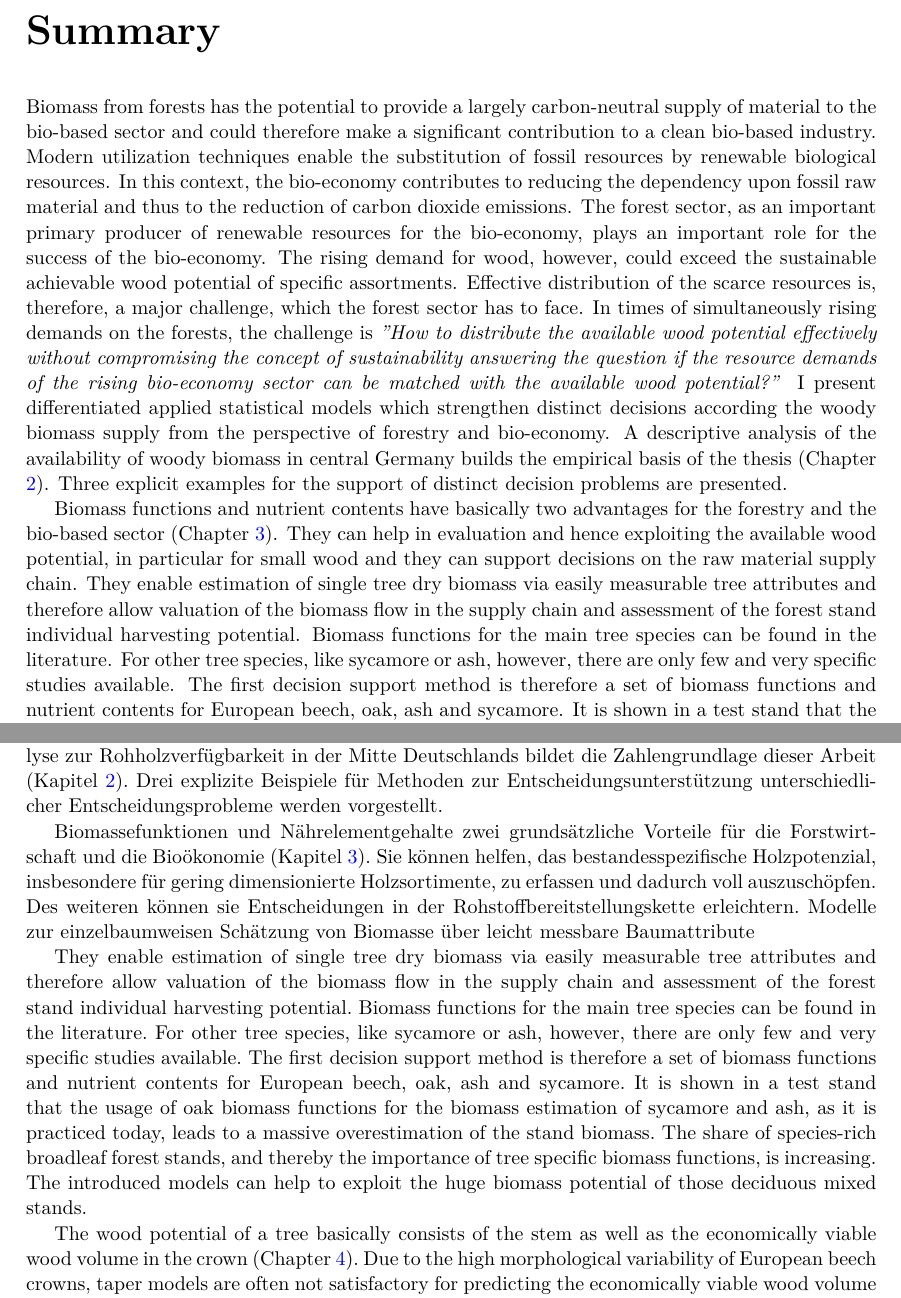
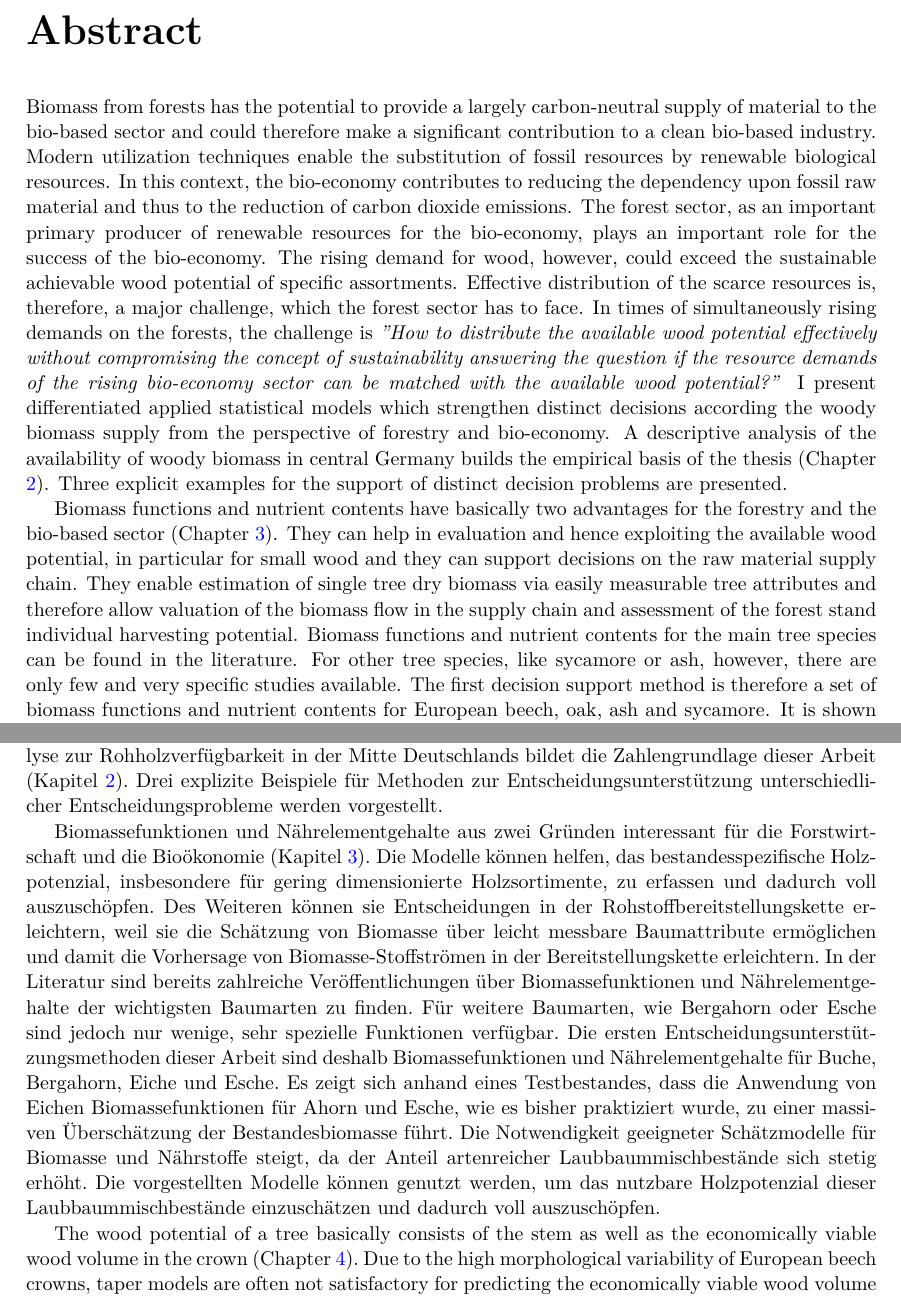
Before and after one commit to kaihusmann/diss, a LaTeX thesis (Dissertation.tex, which reads Summary.tex, Zusammenfassung.tex): two parts of pages 12 and 14 of 127, joined at a grey line, cut at the place of the change. Compiled offline with pdfLaTeX; the source files are stored in an older character set and shown here as Unicode; a LaTeX package or settings file that is missing is left out.

Commit message:
zusammenfassung

```diff
--- a/Summary.tex
+++ b/Summary.tex
@@ -1,9 +1,12 @@
-\chapter*{Summary}
+\chapter*{Abstract}
 \label{chap:Summary}
-\addcontentsline{toc}{chapter}{Summary}
+\addcontentsline{toc}{chapter}{Abstract}
 Biomass from forests has the potential to provide a largely carbon-neutral supply of material to the bio-based sector and could therefore make a significant contribution to a clean bio-based industry. Modern utilization techniques enable the substitution of fossil resources by renewable biological resources. In this context, the bio-economy contributes to reducing the dependency upon fossil raw material and thus to the reduction of carbon dioxide emissions. The forest sector, as an important primary producer of renewable resources for the bio-economy, plays an important role for the success of the bio-economy. The rising demand for wood, however, could exceed the sustainable achievable wood potential of specific assortments. Effective distribution of the scarce resources is, therefore, a major challenge, which the forest sector has to face. In times of simultaneously rising demands on the forests, the challenge is \textit{''How to distribute the available wood potential effectively without compromising the concept of sustainability answering the question if the resource demands of the rising bio-economy sector can be matched with the available wood potential?''} I present differentiated applied statistical models which strengthen distinct decisions according the woody biomass supply from the perspective of forestry and bio-economy. A descriptive analysis of the availability of woody biomass in central Germany builds the empirical basis of the thesis (Chapter \ref{chap:hzb}). Three explicit examples for the support of distinct decision problems are presented.
 
-Biomass functions and nutrient contents have basically two advantages for the forestry and the bio-based sector (Chapter \ref{chap:bm}). They can help in evaluation and hence exploiting the available wood potential, in particular for small wood and they can support decisions on the raw material supply chain. They enable estimation of single tree dry biomass via easily measurable tree attributes and therefore allow valuation of the biomass flow in the supply chain and assessment of the forest stand individual harvesting potential. Biomass functions for the main tree species can be found in the literature. For other tree species, like sycamore or ash, however, there are only few and very specific studies available. The first decision support method is therefore a set of biomass functions and nutrient contents for European beech, oak, ash and sycamore. It is shown in a test stand that the usage of oak biomass functions for the biomass estimation of sycamore and ash, as it is practiced today, leads to a massive overestimation of the stand biomass. The share of species-rich broadleaf forest stands, and thereby the importance of tree specific biomass functions, is increasing. The introduced models can help to exploit the huge biomass potential of those deciduous mixed stands.
+Biomass functions and nutrient contents have basically two advantages for the forestry and the bio-based sector (Chapter \ref{chap:bm}). They can help in evaluation and hence exploiting the available wood potential, in particular for small wood and they can support decisions on the raw material supply chain. They enable estimation of single tree dry biomass via easily measurable tree attributes and therefore allow valuation of the biomass flow in the supply chain and assessment of the forest stand individual harvesting potential. Biomass functions and nutrient contents for the main tree species can be found in the literature. For other tree species, like sycamore or ash, however, there are only few and very specific studies available. The first decision support method is therefore a set of biomass functions and nutrient contents for European beech, oak, ash and sycamore. It is shown in a test stand that the usage of oak biomass functions for the biomass estimation of sycamore and ash, as it is practiced today, leads to a massive overestimation of the stand biomass.
+
+
+ The share of species-rich broadleaf forest stands, and thereby the importance of tree specific biomass functions, is increasing. The introduced models can help to exploit the huge biomass potential of those deciduous mixed stands.
 
 The wood potential of a tree basically consists of the stem as well as the economically viable wood volume in the crown (Chapter \ref{chap:beech_crowns}). Due to the high morphological variability of European beech crowns, taper models are often not satisfactory for predicting the economically viable wood volume arising from crowns. Prediction models with a higher precision are recently still lacking. Aim of the second decision support method is thus the development of a prediction model for the economically viable crown wood volume of European beech trees. It is shown that the economically viable wood volume in the crown significantly depended on the morphological crown type of European beech trees. The presented model calculates the full economically viable wood potential of European beech trees. To make the results applicable in practice forestry, the modeling results were used to develop a regression formula able to forecast the economically viable wood volume in the crown. The model forecasts the total harvestable wood volume very precisely. I can be used to assess the full wood potential and therefore enhance the forecasting of volume flows in the biomass supply chain.
 
--- a/Zusammenfassung.tex
+++ b/Zusammenfassung.tex
@@ -4,9 +4,7 @@
 \addcontentsline{toc}{chapter}{Zusammenfassung}
 Biomasse aus forstlicher Nutzung ist eine weitgehend kohlenstoffneutrale Rohstoffquelle für den bio-basierten Sektor. Moderne Verarbeitungstechniken ermöglichen die Substitution fossiler Ressourcen mit nachwachsenden Rohstoffen. Biomasse aus Wäldern könnte damit einen bedeutenden Beitrag zu einer sauberen bio-basierten Industrie leisten. In diesem Zusammenhang trägt die moderne Bioökonomie dazu bei, die Abhängigkeit von fossilen Rohstoffen zu verringern und damit Kohlendioxidemissionen zu reduzieren. Dem Forst Sektor, als einem der wichtigsten Primärproduzenten für Rohstoffe der Bioökonomie, kommt dabei eine sehr wichtige Rolle zu. Der dauerhafte Erfolg moderner Unternehmen der Bioökonomie hängt nicht zuletzt von der Rohstoffversorgungssituation ab. Demnach hängt der Erfolg von Bioökonomie Unternehmungen in sehr starkem Maße von der Rohstoffverfügbarkeit von Waldholz ab. Die steigenden Anforderungen an den Wald könnten das nachhaltig verfügbare Holzpotenzial jedoch übersteigen. Die effektive Verteilung von Waldholz als knapper Ressource ist deshalb eine Herausforderung, der sich die Forstbranche stellen müssen. In Zeiten steigender Ansprüche an die Wälder stellen sich die Fragen \textit{''Wie kann das vorhandene Holzpotenzial effektiv genutzt werden kann, ohne die Nachhaltigkeit zu gefährden? Reichen die vorhandenen Ressourcen aus, um den steigenden Anforderungen der Bioökonomie zu genügen?''} Ich stelle unterschiedliche statistische Modelle für die Unterstützung verschiedener Entscheidungen für Rohstoffversorgung aus Sicht der Forstwirtschaft und der Bioökonomie vor. Eine deskriptive Analyse zur Rohholzverfügbarkeit in der Mitte Deutschlands bildet die Zahlengrundlage dieser Arbeit (Kapitel \ref{chap:hzb}). Drei explizite Beispiele für Methoden zur Entscheidungsunterstützung unterschiedlicher Entscheidungsprobleme werden vorgestellt.
 
-Biomassefunktionen und Nährelementgehalte zwei grundsätzliche Vorteile für die Forstwirtschaft und die Bioökonomie (Kapitel \ref{chap:bm}). Sie können helfen, das bestandesspezifische Holzpotenzial, insbesondere für gering dimensionierte Holzsortimente, zu erfassen und dadurch voll auszuschöpfen. Des weiteren können sie Entscheidungen in der Rohstoffbereitstellungskette erleichtern. Modelle zur einzelbaumweisen Schätzung von Biomasse über leicht messbare Baumattribute
-
- They enable estimation of single tree dry biomass via easily measurable tree attributes and therefore allow valuation of the biomass flow in the supply chain and assessment of the forest stand individual harvesting potential. Biomass functions for the main tree species can be found in the literature. For other tree species, like sycamore or ash, however, there are only few and very specific studies available. The first decision support method is therefore a set of biomass functions and nutrient contents for European beech, oak, ash and sycamore. It is shown in a test stand that the usage of oak biomass functions for the biomass estimation of sycamore and ash, as it is practiced today, leads to a massive overestimation of the stand biomass. The share of species-rich broadleaf forest stands, and thereby the importance of tree specific biomass functions, is increasing. The introduced models can help to exploit the huge biomass potential of those deciduous mixed stands.
+Biomassefunktionen und Nährelementgehalte aus zwei Gründen interessant für die Forstwirtschaft und die Bioökonomie (Kapitel \ref{chap:bm}). Die Modelle können helfen, das bestandesspezifische Holzpotenzial, insbesondere für gering dimensionierte Holzsortimente, zu erfassen und dadurch voll auszuschöpfen. Des Weiteren können sie Entscheidungen in der Rohstoffbereitstellungskette erleichtern, weil sie die Schätzung von Biomasse über leicht messbare Baumattribute ermöglichen und damit die Vorhersage von Biomasse-Stoffströmen in der Bereitstellungskette erleichtern. In der Literatur sind bereits zahlreiche Veröffentlichungen über Biomassefunktionen und Nährelementgehalte der wichtigsten Baumarten zu finden. Für weitere Baumarten, wie Bergahorn oder Esche sind jedoch nur wenige, sehr spezielle Funktionen verfügbar. Die ersten Entscheidungsunterstützungsmethoden dieser Arbeit sind deshalb Biomassefunktionen und Nährelementgehalte für Buche, Bergahorn, Eiche und Esche. Es zeigt sich anhand eines Testbestandes, dass die Anwendung von Eichen Biomassefunktionen für Ahorn und Esche, wie es bisher praktiziert wurde, zu einer massiven Überschätzung der Bestandesbiomasse führt. Die Notwendigkeit geeigneter Schätzmodelle für Biomasse und Nährstoffe steigt, da der Anteil artenreicher Laubbaummischbestände sich stetig erhöht. Die vorgestellten Modelle können genutzt werden, um das nutzbare Holzpotenzial dieser Laubbaummischbestände einzuschätzen und dadurch voll auszuschöpfen.
 
 The wood potential of a tree basically consists of the stem as well as the economically viable wood volume in the crown (Chapter \ref{chap:beech_crowns}). Due to the high morphological variability of European beech crowns, taper models are often not satisfactory for predicting the economically viable wood volume arising from crowns. Prediction models with a higher precision are recently still lacking. Aim of the second decision support method is thus the development of a prediction model for the economically viable crown wood volume of European beech trees. It is shown that the economically viable wood volume in the crown significantly depended on the morphological crown type of European beech trees. The presented model calculates the full economically viable wood potential of European beech trees. To make the results applicable in practice forestry, the modeling results were used to develop a regression formula able to forecast the economically viable wood volume in the crown. The model forecasts the total harvestable wood volume very precisely. I can be used to assess the full wood potential and therefore enhance the forecasting of volume flows in the biomass supply chain.
 
```
Also changed, not shown: 4 other files.
